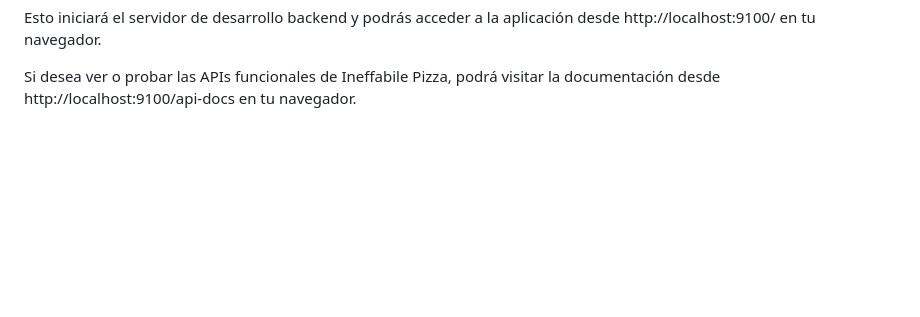
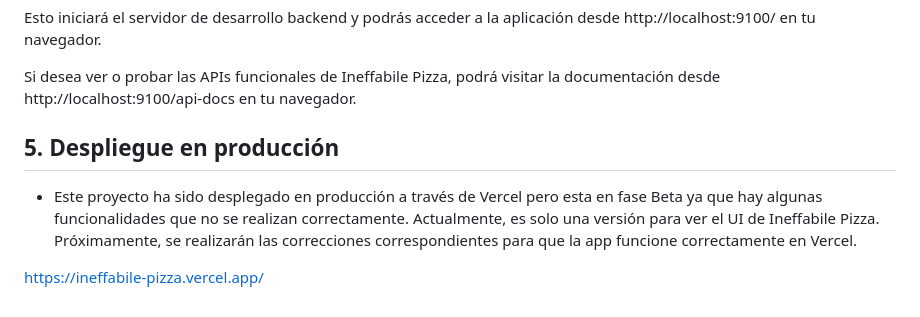
Before and after one commit to fgp4321/Ineffabile-Pizza, a Markdown page: README.md, the part around the change. Drawn GitHub-style; blank space fills up the shorter version.

Commit message:
README - produccion

```diff
--- a/README.md
+++ b/README.md
@@ -161,3 +161,9 @@ node index.js
 Esto iniciará el servidor de desarrollo backend y podrás acceder a la aplicación desde http://localhost:9100/ en tu navegador.
 
 Si desea ver o probar las APIs funcionales de Ineffabile Pizza, podrá visitar la documentación desde http://localhost:9100/api-docs en tu navegador.
+
+
+## 5. Despliegue en producción
+* Este proyecto ha sido desplegado en producción a través de Vercel pero esta en fase Beta ya que hay algunas funcionalidades que no se realizan correctamente. Actualmente, es solo una versión para ver el UI de Ineffabile Pizza. Próximamente, se realizarán las correcciones correspondientes para que la app funcione correctamente en Vercel.
+
+https://ineffabile-pizza.vercel.app/
```
